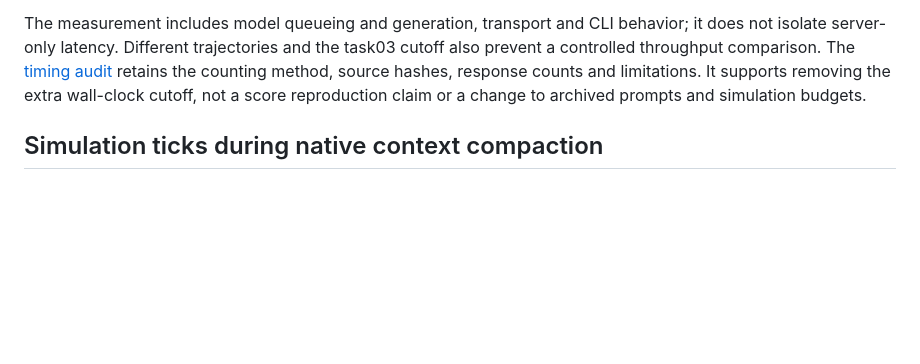
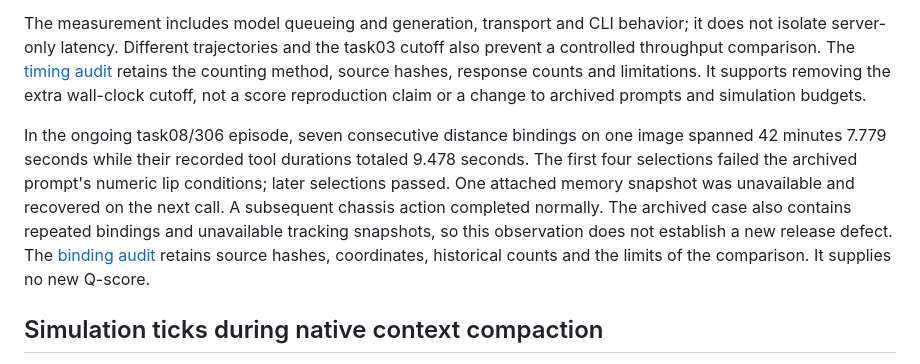
Before and after one commit to BinceQu/RoboHarness, a Markdown page: docs/runtime_postmortem.md, the part around the change. GitHub-like rendering; blank space fills up the shorter version.

Commit message:
Document task08 binding delays against the archived trajectory

```diff
--- a/docs/runtime_postmortem.md
+++ b/docs/runtime_postmortem.md
@@ -213,6 +213,17 @@ retains the counting method, source hashes, response counts and limitations.
 It supports removing the extra wall-clock cutoff, not a score reproduction
 claim or a change to archived prompts and simulation budgets.
 
+In the ongoing task08/306 episode, seven consecutive distance bindings on one
+image spanned 42 minutes 7.779 seconds while their recorded tool durations
+totaled 9.478 seconds. The first four selections failed the archived prompt's
+numeric lip conditions; later selections passed. One attached memory snapshot
+was unavailable and recovered on the next call. A subsequent chassis action
+completed normally. The archived case also contains repeated bindings and
+unavailable tracking snapshots, so this observation does not establish a new
+release defect. The [binding audit](../validation_results/task08-306-r5-tracking-20261003/README.md)
+retains source hashes, coordinates, historical counts and the limits of the
+comparison. It supplies no new Q-score.
+
 ## Simulation ticks during native context compaction
 
 In r5 task03/304, simulation ticks stayed at 4,939 while the native CLI
```
